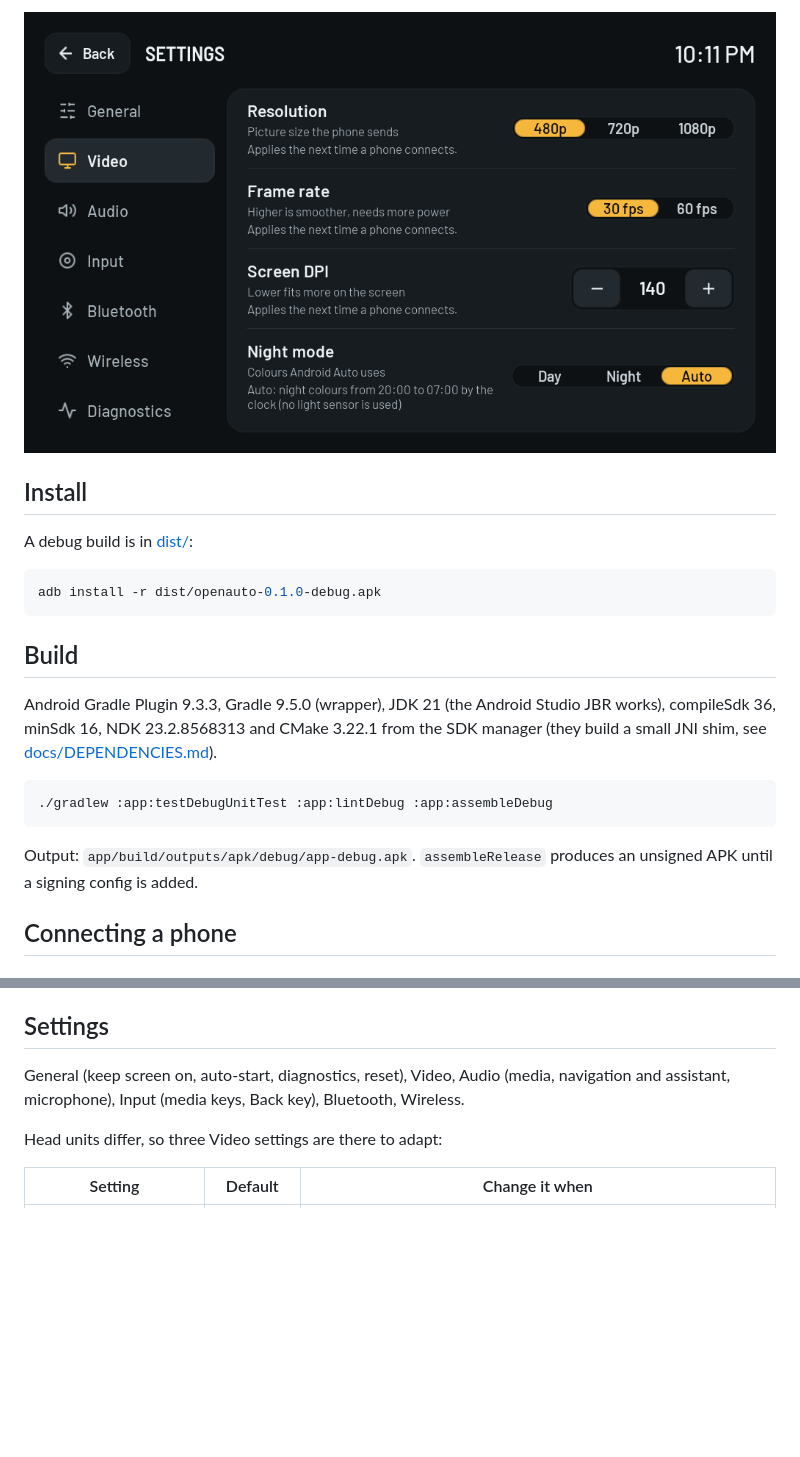
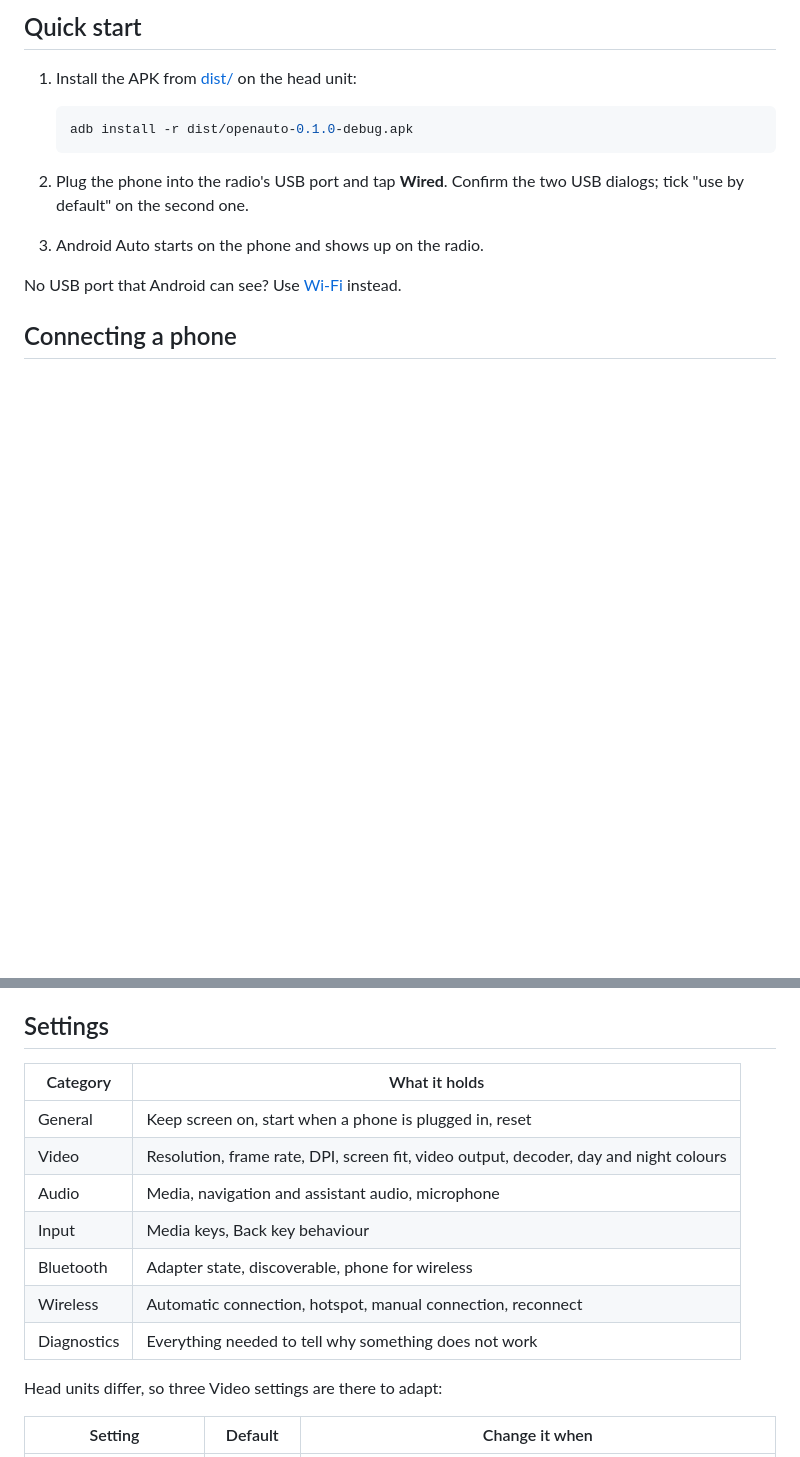
Before and after one commit to JanRi3D/OpenAuto, a Markdown page: README.md, 2 parts joined by grey strips. Drawn GitHub-style; pictures changed too: docs/images/settings.png; blank space fills up the shorter version.

````diff
--- a/README.md
+++ b/README.md
@@ -44,26 +58,17 @@ measurements and test logs: [docs/TEST-RESULTS.md](docs/TEST-RESULTS.md).
 
-![Settings](docs/images/settings.png)
+## Quick start
 
-## Install
+1. Install the APK from [dist/](dist/) on the head unit:
 
-A debug build is in [dist/](dist/):
+   ```bash
+   adb install -r dist/openauto-0.1.0-debug.apk
+   ```
 
-```bash
-adb install -r dist/openauto-0.1.0-debug.apk
-```
+2. Plug the phone into the radio's USB port and tap **Wired**. Confirm the two USB dialogs; tick
+   "use by default" on the second one.
+3. Android Auto starts on the phone and shows up on the radio.
 
-## Build
-
-Android Gradle Plugin 9.3.3, Gradle 9.5.0 (wrapper), JDK 21 (the Android Studio JBR works), compileSdk
-36, minSdk 16, NDK 23.2.8568313 and CMake 3.22.1 from the SDK manager (they build a small JNI shim,
-see [docs/DEPENDENCIES.md](docs/DEPENDENCIES.md)).
-
-```bash
-./gradlew :app:testDebugUnitTest :app:lintDebug :app:assembleDebug
-```
-
-Output: `app/build/outputs/apk/debug/app-debug.apk`. `assembleRelease` produces an unsigned APK until
-a signing config is added.
+No USB port that Android can see? Use [Wi-Fi](#wireless-by-ip-address) instead.
 
 ## Connecting a phone
 
@@ -103,8 +108,15 @@ launcher; Android Auto's own Exit entry returns to the launcher and keeps the co
 
 ## Settings
 
-General (keep screen on, auto-start, diagnostics, reset), Video, Audio (media, navigation and
-assistant, microphone), Input (media keys, Back key), Bluetooth, Wireless.
+| Category | What it holds |
+|---|---|
+| General | Keep screen on, start when a phone is plugged in, reset |
+| Video | Resolution, frame rate, DPI, screen fit, video output, decoder, day and night colours |
+| Audio | Media, navigation and assistant audio, microphone |
+| Input | Media keys, Back key behaviour |
+| Bluetooth | Adapter state, discoverable, phone for wireless |
+| Wireless | Automatic connection, hotspot, manual connection, reconnect |
+| Diagnostics | Everything needed to tell why something does not work |
 
 Head units differ, so three Video settings are there to adapt:
 
````
Also changed, not shown: other parts of README.md (+115 -43 lines), docs/images/diagnostics.png (added).
